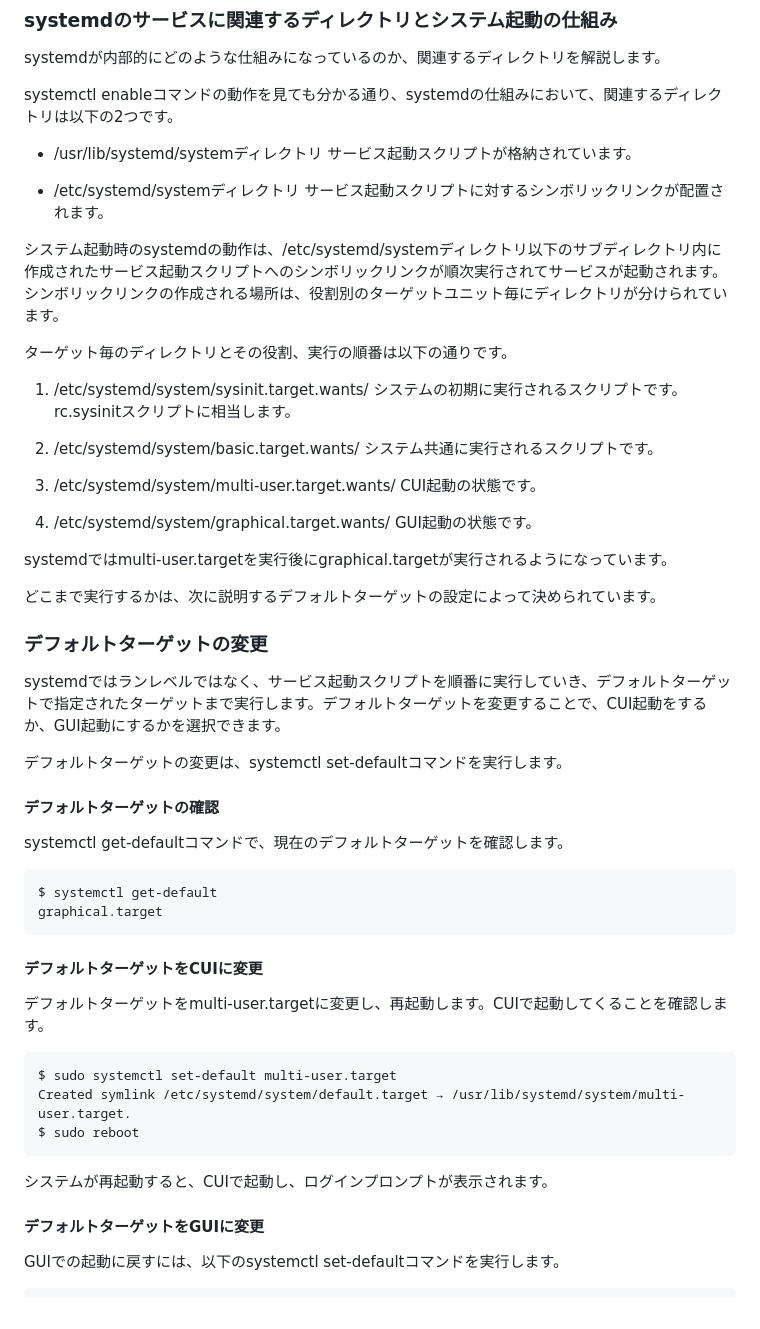
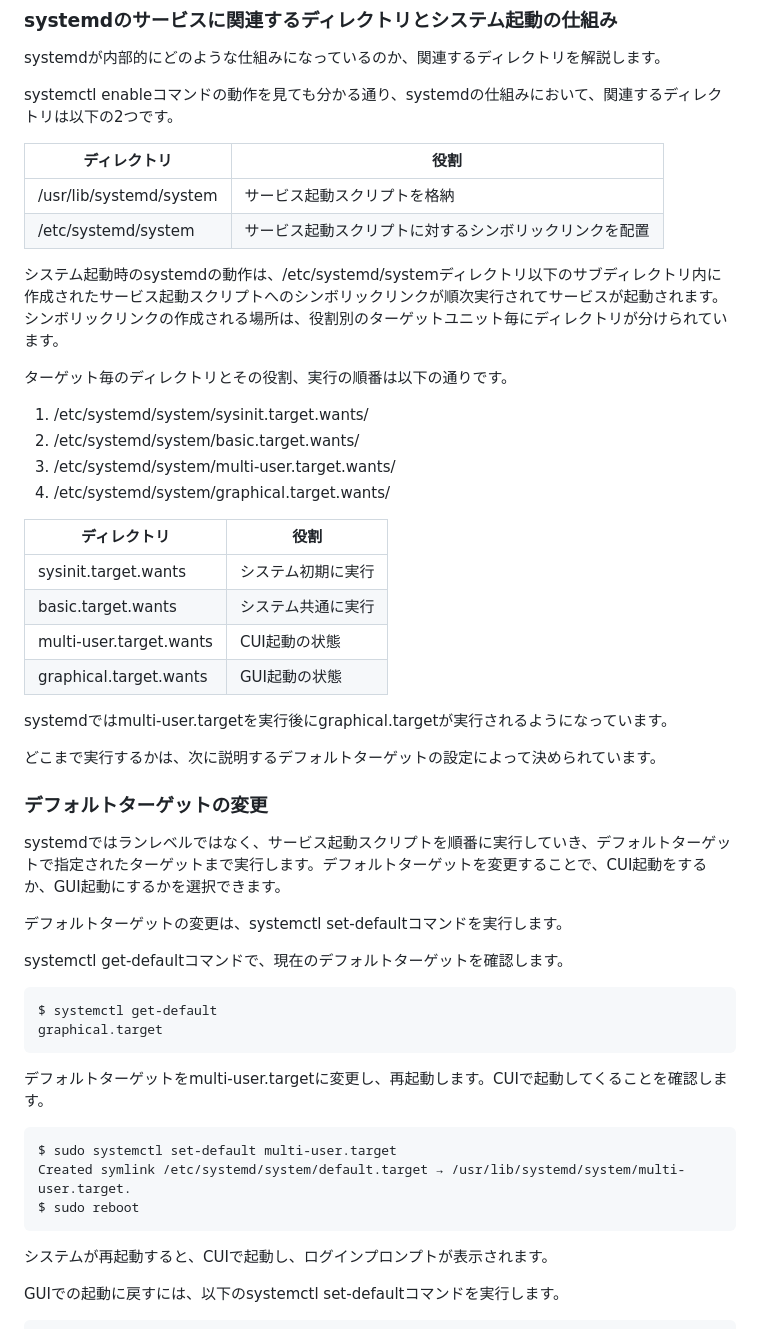
Before and after one commit to lpi-japan/admin-text, a Markdown page: Chapter03.md, the part around the change. GitHub-like rendering.

Commit message:
体裁の調整

````diff
--- a/Chapter03.md
+++ b/Chapter03.md
@@ -337,27 +337,26 @@ systemdが内部的にどのような仕組みになっているのか、関連
 
 systemctl enableコマンドの動作を見ても分かる通り、systemdの仕組みにおいて、関連するディレクトリは以下の2つです。
 
-* /usr/lib/systemd/systemディレクトリ
-サービス起動スクリプトが格納されています。
-
-* /etc/systemd/systemディレクトリ
-サービス起動スクリプトに対するシンボリックリンクが配置されます。
+| ディレクトリ | 役割
+| - | -
+| /usr/lib/systemd/system | サービス起動スクリプトを格納
+| /etc/systemd/system | サービス起動スクリプトに対するシンボリックリンクを配置
 
 システム起動時のsystemdの動作は、/etc/systemd/systemディレクトリ以下のサブディレクトリ内に作成されたサービス起動スクリプトへのシンボリックリンクが順次実行されてサービスが起動されます。シンボリックリンクの作成される場所は、役割別のターゲットユニット毎にディレクトリが分けられています。
 
 ターゲット毎のディレクトリとその役割、実行の順番は以下の通りです。
 
 1. /etc/systemd/system/sysinit.target.wants/
-システムの初期に実行されるスクリプトです。rc.sysinitスクリプトに相当します。
+2. /etc/systemd/system/basic.target.wants/
+3. /etc/systemd/system/multi-user.target.wants/
+4. /etc/systemd/system/graphical.target.wants/
 
-2. /etc/systemd/system/basic.target.wants/
-システム共通に実行されるスクリプトです。
-
-3. /etc/systemd/system/multi-user.target.wants/
-CUI起動の状態です。
-
-4. /etc/systemd/system/graphical.target.wants/
-GUI起動の状態です。
+| ディレクトリ | 役割
+| - | -
+| sysinit.target.wants | システム初期に実行
+| basic.target.wants | システム共通に実行
+| multi-user.target.wants | CUI起動の状態
+| graphical.target.wants | GUI起動の状態
 
 systemdではmulti-user.targetを実行後にgraphical.targetが実行されるようになっています。
 
@@ -368,7 +367,6 @@ systemdではランレベルではなく、サービス起動スクリプトを
 
 デフォルトターゲットの変更は、systemctl set-defaultコマンドを実行します。
 
-#### デフォルトターゲットの確認
 systemctl get-defaultコマンドで、現在のデフォルトターゲットを確認します。
 
 ```
@@ -376,7 +374,6 @@ $ systemctl get-default
 graphical.target
 ```
 
-#### デフォルトターゲットをCUIに変更
 デフォルトターゲットをmulti-user.targetに変更し、再起動します。CUIで起動してくることを確認します。
 
 ```
@@ -387,7 +384,6 @@ $ sudo reboot
 
 システムが再起動すると、CUIで起動し、ログインプロンプトが表示されます。
 
-#### デフォルトターゲットをGUIに変更
 GUIでの起動に戻すには、以下のsystemctl set-defaultコマンドを実行します。
 
 ```
````
